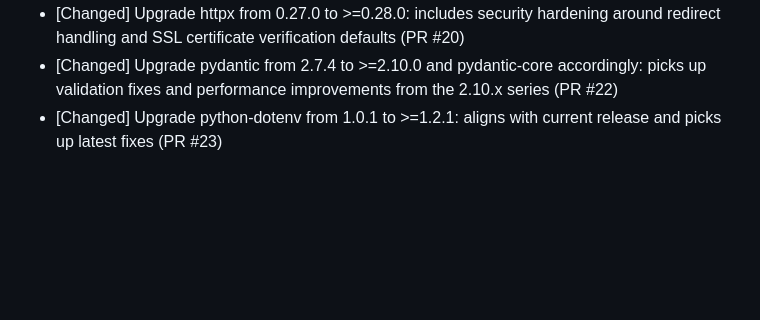
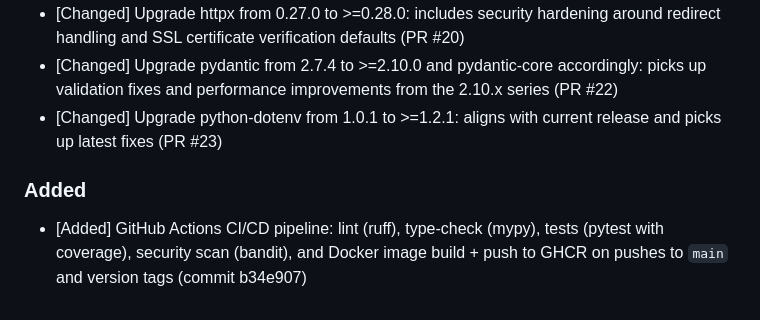
Before and after one commit to michaelayoade/dotmac_ecm, a Markdown page: CHANGELOG.md, the part around the change. Drawn GitHub-style; blank space fills up the shorter version.

Commit message:
docs: update changelog for CI workflow addition
Add entry for GitHub Actions CI/CD pipeline (commit b34e907).

Co-Authored-By: Claude Sonnet 4.6 <noreply@anthropic.com>

```diff
--- a/CHANGELOG.md
+++ b/CHANGELOG.md
@@ -35,3 +35,7 @@ Format follows [Keep a Changelog](https://keepachangelog.com/en/1.0.0/).
 - [Changed] Upgrade httpx from 0.27.0 to >=0.28.0: includes security hardening around redirect handling and SSL certificate verification defaults (PR #20)
 - [Changed] Upgrade pydantic from 2.7.4 to >=2.10.0 and pydantic-core accordingly: picks up validation fixes and performance improvements from the 2.10.x series (PR #22)
 - [Changed] Upgrade python-dotenv from 1.0.1 to >=1.2.1: aligns with current release and picks up latest fixes (PR #23)
+
+### Added
+
+- [Added] GitHub Actions CI/CD pipeline: lint (ruff), type-check (mypy), tests (pytest with coverage), security scan (bandit), and Docker image build + push to GHCR on pushes to `main` and version tags (commit b34e907)
```
